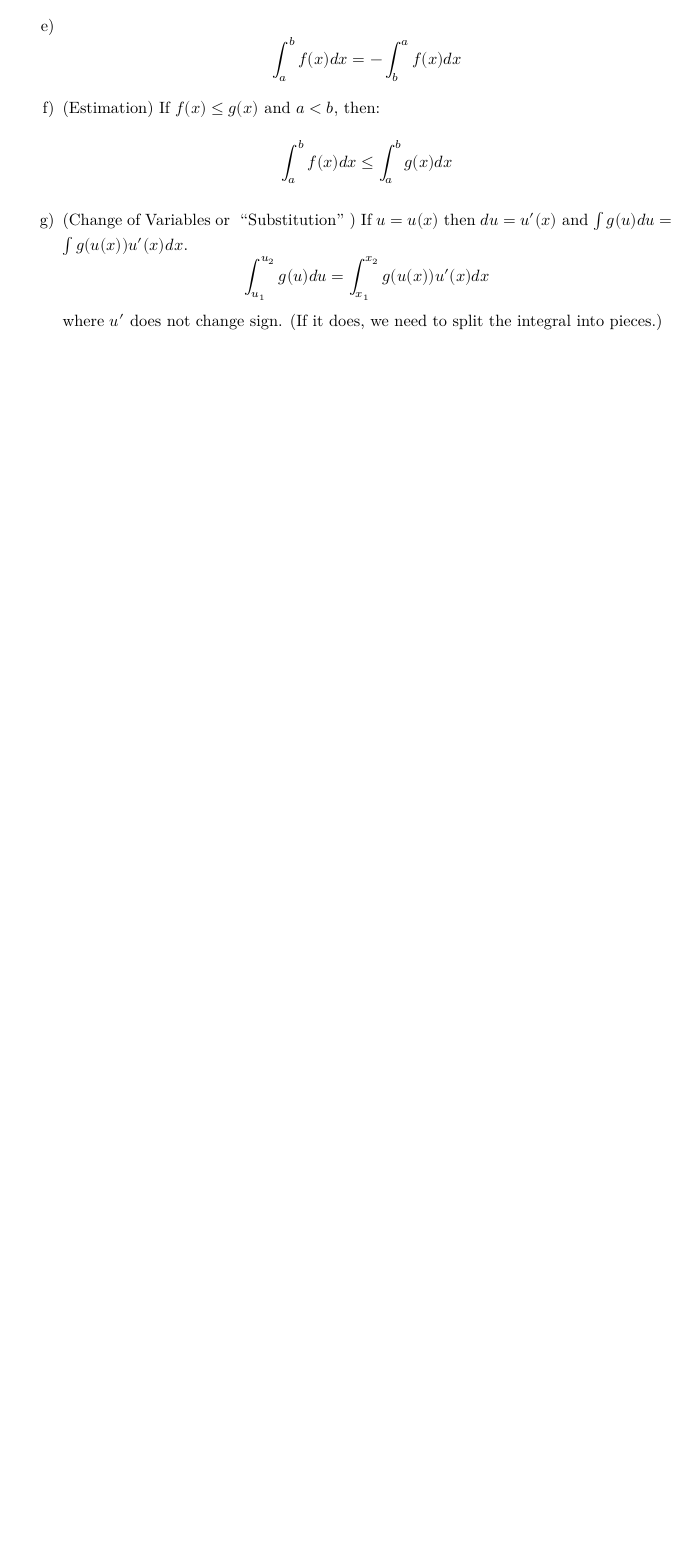
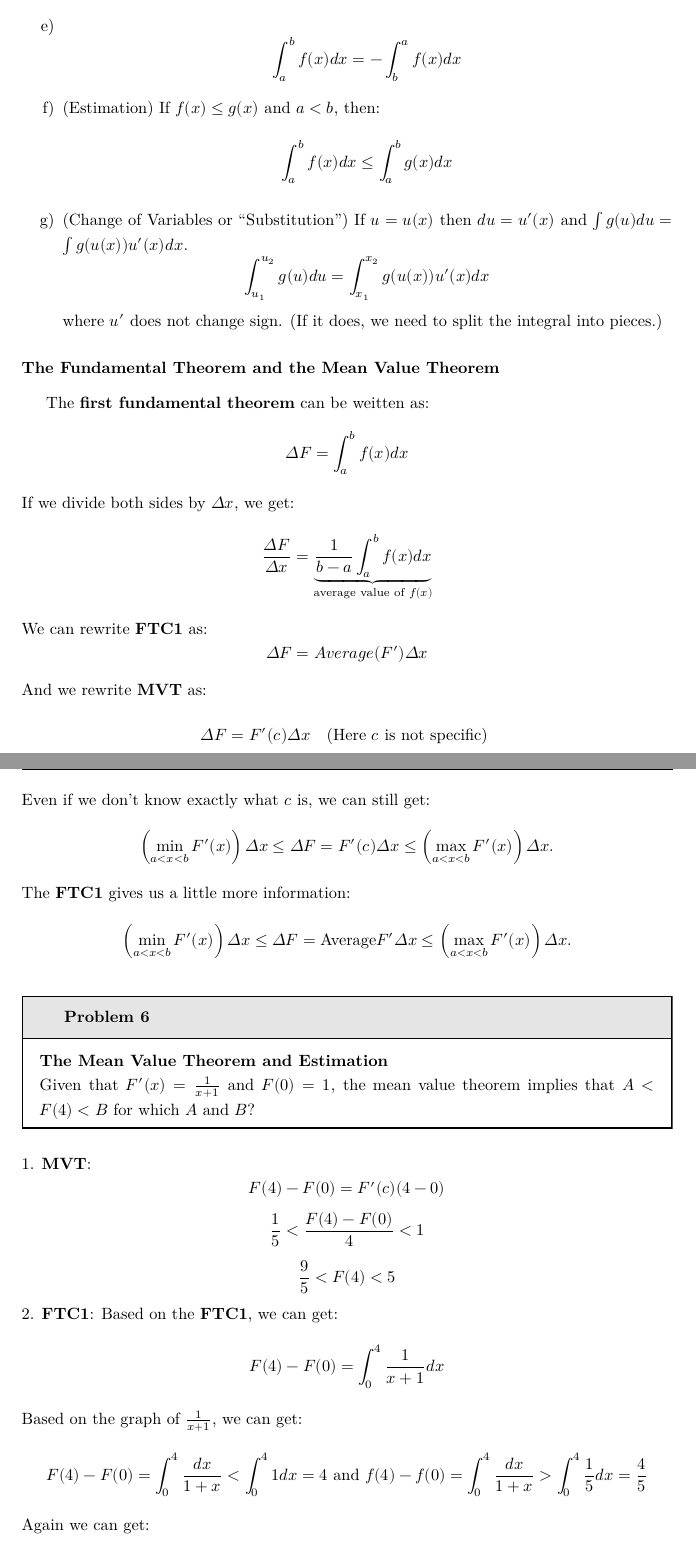
Before and after one commit to EthanWang07/Note, a LaTeX document (MIT 18.01 Single Variable Calculus.tex): part of page 14 of 14 before the commit and two parts of pages 14 and 15 of 15 after it, the two joined at a grey line, cut so that both start at the same text, the shorter picture padded with empty space. Compiled offline with XeLaTeX.

Commit message:
Fix LaTeX syntax errors and typos

```diff
--- a/MIT 18.01 Single Variable Calculus.tex
+++ b/MIT 18.01 Single Variable Calculus.tex
@@ -2,7 +2,6 @@
 %%%%%%%%%%%%%%%%%%%%%%%%%%%%%%%%%%%%%%%%%%%%%%%%%%%%%%%%%%%%%%%%%%
 %Packages
 \documentclass[10pt, a4paper]{article}
-\usepackage[UTF8]{ctex}
 \usepackage[top=3cm, bottom=4cm, left=3.5cm, right=3.5cm]{geometry}
 \usepackage{sectsty} %设置章节标题的字体大小
 \usepackage{amsmath,amsthm,amsfonts,amssymb,amscd, fancyhdr, color, comment, graphicx, environ}
@@ -39,7 +38,7 @@ An \textit{inhomogeneous linear} differential equation has the form
 L[v ] = f,
 \end{align}
 where $L$ is a linear differential operator, $v$ is the dependent
-variable, and $f$ is a given non−zero function of the independent
+variable, and $f$ is a given non-zero function of the independent
 variables alone.
 }
 \mdfdefinestyle{theoremstyle}{%
@@ -632,6 +631,60 @@ The Riemann sum, on the left, is approximately how far the object travels, and t
     where $u'$ does not change sign. (If it does, we need to split the integral into pieces.)
 \end{enumerate}
 
+\subsubsection*{The Fundamental Theorem and the Mean Value Theorem}
+The \textbf{first fundamental theorem} can be weitten as:
+\[\Delta F = \int_a^b f(x)dx\]
+If we divide both sides by $\Delta x$, we get:
+\[\frac{\Delta F}{\Delta x} = \underbrace{\frac{1}{b-a}\int_a^b f(x)dx} _{\text{average value of } f(x)}\]
+We can rewrite \textbf{FTC1} as:
+\[\Delta F = Average(F')\Delta x \]
+And we rewrite \textbf{MVT} as:
+\[\Delta F = F'(c)\Delta x \quad \text{(Here $c$ is not specific) }\]
+Even if we don't know exactly what $c$ is, we can still get:
+\[\left(\min_{a<x<b}F'(x)\right)\Delta x\leq\Delta F=F'(c)\Delta x\leq\left(\max_{a<x<b}F'(x)\right)\Delta x.\]
+The \textbf{FTC1} gives us a little more information:
+\[\left(\min_{a<x<b}F'(x)\right)\Delta x\leq\Delta F=\text{Average}F'\Delta x\leq\left(\max_{a<x<b}F'(x)\right)\Delta x.\]
+
+\begin{Problem}
+    \textbf{The Mean Value Theorem and Estimation} \\
+    Given that $F'(x)  = \frac{1}{x+1}$ and $F(0) = 1$, the mean value theorem implies that $A < F(4) < B$ for which $A$ and $B$?
+\end{Problem}
+1. \textbf{MVT}:
+\[F(4) - F(0) = F'(c)(4 - 0)\]
+\[\frac{1}{5} < \frac{F(4) - F(0)}{4} < 1\]
+\[\frac{9}{5} < F(4) < 5\]
+2. \textbf{FTC1}:
+Based on the \textbf{FTC1}, we can get:
+\[F(4) - F(0) = \int_0^4 \frac{1}{x+1}dx\]
+Based on the graph of $\frac{1}{x+1}$, we can get:
+\[F(4)-F(0)=\int_0^4\frac{dx}{1+x}<\int_0^41dx=4 \text{ and } f(4) - f(0) = \int_0^4 \frac{dx}{1+x} > \int_0^4\frac{1}{5}dx = \frac{4}{5}\]
+Again we can get:
+\[\frac{9}{5}\text{(lower Riemann sum)} < F(4) < 5\text{(upper Riemann sum)}\]
+
+
+
+
+
+
+
+
+
+
+
+
+
+
+
+
+
+
+
+
+
+
+
+
+
 
 
 
```
Also changed, not shown: MIT 18.01 Single Variable Calculus.pdf, MIT 18.01 Single Variable Calculus.tex (4 more changed lines), 3 other files.
